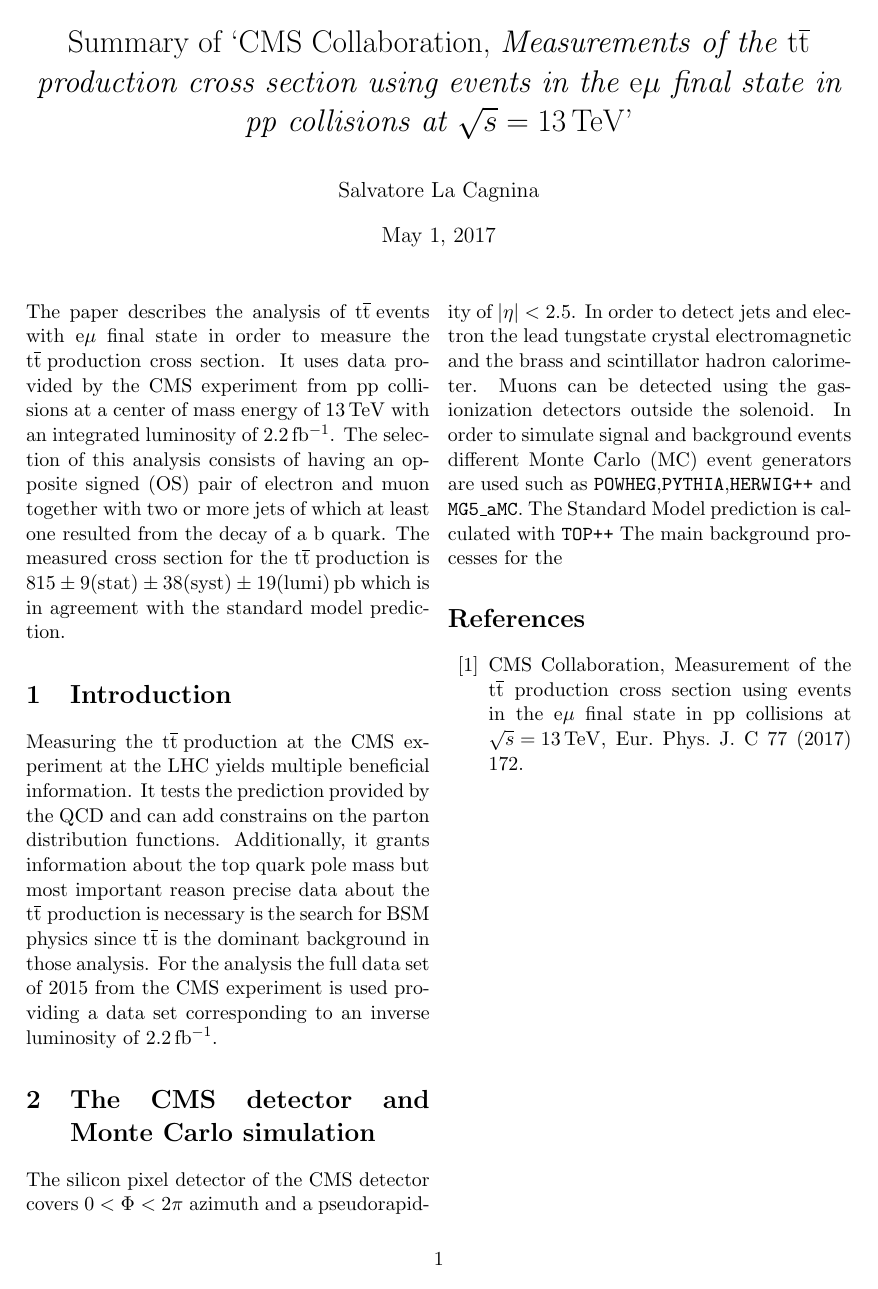
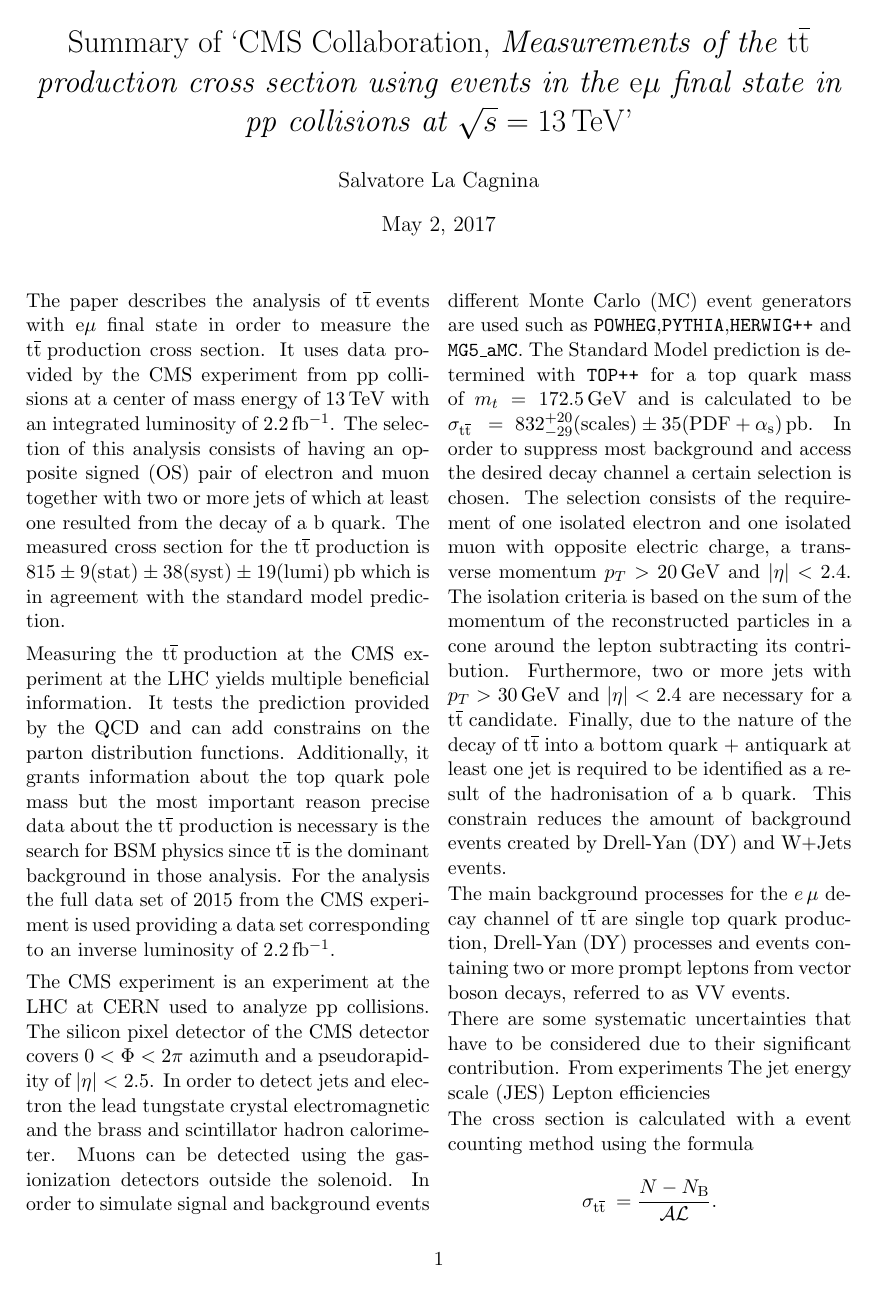
Before and after one commit to salvolc/Proceeding-1-ttbar-cross-sec-, a LaTeX document (proceedings.tex): the whole page before the commit and page 1 of 2 after it. The pictures show the PDF file proceedings.pdf that the author committed with the source.

Commit message:
weiter gehts

```diff
--- a/proceedings.tex
+++ b/proceedings.tex
@@ -34,18 +36,33 @@ It uses data provided by the CMS experiment from pp collisions at a center of ma
 The selection of this analysis consists of having an opposite signed (OS) pair of electron and muon together with two or more jets of which at least one resulted from the decay of a b quark.
 The measured cross section for the \ttbar production is ${\SI[parse-numbers=false]{815 \pm 9 (stat) \pm 38 (syst) \pm 19 (lumi)}{\pico\barn}}$ which is in agreement with the standard model prediction.
 
-
-\section{Introduction}
 Measuring the \ttbar production at the CMS experiment at the LHC yields multiple beneficial information.
 It tests the prediction provided by the QCD and can add constrains on the parton distribution functions.
-Additionally, it grants information about the top quark pole mass but most important reason precise data about the \ttbar production is necessary is the search for BSM physics since \ttbar is the dominant background in those analysis.
+Additionally, it grants information about the top quark pole mass but the most important reason precise data about the \ttbar production is necessary is the search for BSM physics since \ttbar is the dominant background in those analysis.
 For the analysis the full data set of 2015 from the CMS experiment is used providing a data set corresponding to an inverse luminosity of $\SI{2.2}{fb^{-1}}$.
 
-\section{The CMS detector and Monte Carlo simulation}
+The CMS experiment is an experiment at the LHC at CERN used to analyze pp collisions.
 The silicon pixel detector of the CMS detector covers $0 < \Phi < 2 \pi$ azimuth and a pseudorapidity of $| \eta | < 2.5$.
 In order to detect jets and electron the lead tungstate crystal electromagnetic and the brass and scintillator hadron calorimeter.
 Muons can be detected using the gas-ionization detectors outside the solenoid.
 In order to simulate signal and background events different Monte Carlo (MC) event generators are used such as \texttt{POWHEG},\texttt{PYTHIA},\texttt{HERWIG++} and \texttt{MG5\_aMC}.
-The Standard Model prediction is calculated with \texttt{TOP++}
-The main background processes for the
+The Standard Model prediction is determined with \texttt{TOP++} for a top quark mass of $m_t = \SI{172.5}{GeV}$ and is calculated to be $\sigma _\ttbarm = \SI[parse-numbers=false]{832^{+20}_{-29} (scales) \pm 35 (PDF + \alpha_s)}{\pico\barn}$.
+In order to suppress most background and access the desired decay channel a certain selection is chosen.
+The selection consists of the requirement of one isolated electron and one isolated muon with opposite electric charge, a transverse momentum $p_T > \SI{20}{GeV}$ and $| \eta | < 2.4$.
+The isolation criteria is based on the sum of the momentum of the reconstructed particles in a cone around the lepton subtracting its contribution.
+Furthermore, two or more jets with $p_T > \SI{30}{GeV}$ and $| \eta | < 2.4$ are necessary for a \ttbar candidate.
+Finally, due to the nature of the decay of \ttbar into a bottom quark + antiquark at least one jet is required to be identified as a result of the hadronisation of a b quark.
+This constrain reduces the amount of background events created by Drell-Yan (DY) and W+Jets events.
 
+The main background processes for the $e \, \mu$ decay channel of \ttbar are single top quark production, Drell-Yan (DY) processes and events containing two or more prompt leptons from vector boson decays, referred to as VV events.
+
+There are some systematic uncertainties that have to be considered due to their significant contribution.
+From experiments
+The jet energy scale (JES)
+Lepton efficiencies
+
+
+The cross section is calculated with a event counting method using the formula
+\begin{equation*}
+	\sigma _{\ttbarm} = \frac{N - N_{\mathrm{B}}}{\mathcal{A} \mathcal{L}}.
+\end{equation*}
@@ -52,3 +72,7 @@ The main background processes for the
+\begin{align*}
+	\sigma _\ttbarm = \SI[parse-numbers=false]{815 \pm 9 (stat) \pm 38 (syst) \pm 19 (lumi)}{\pico\barn}
+\end{align*}
+which is in agreement with the Standard Model prediction within one standard deviation.
 
 \begin{thebibliography}{99}
 \bibitem{paper} CMS Collaboration, Measurement of the $\mathrm{t\overline{t}}$ production cross section using events in the e$\mathrm{\mu}$ final state in pp collisions at ${\sqrt{s} = \SI{13}{TeV}}$, Eur. Phys. J. C 77 (2017) 172.
```
Also changed, not shown: proceedings.pdf, proceedings.tex (5 more changed lines), 5 other files.
